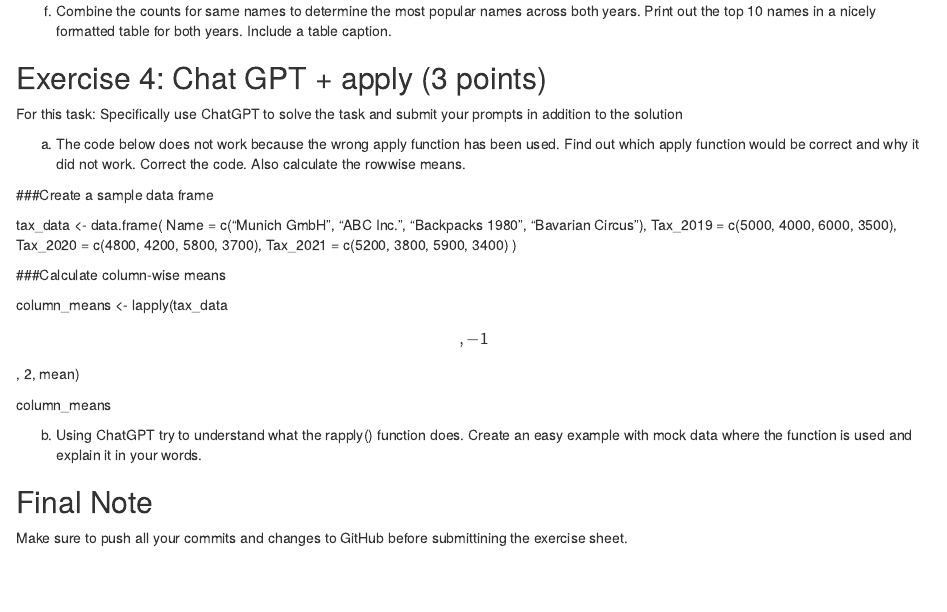
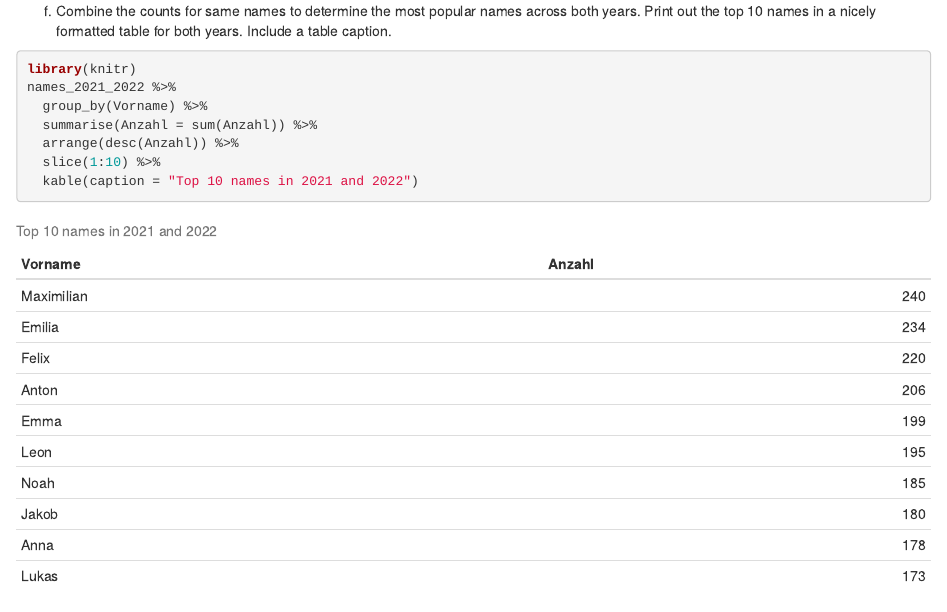
Before and after one commit to OussamaMesbah/exeRcise-sheet-3, an R Markdown document (ExerciseSheet3.Rmd): the page in a window 1100 px wide, from 3020 px down. Rendered offline with R 4.5, knitr and Pandoc, with nearby package versions.

Commit message:
created Top10 List (Exercise 3f)

````diff
--- a/ExerciseSheet3.Rmd
+++ b/ExerciseSheet3.Rmd
@@ -162,6 +162,16 @@ f)  Combine the counts for same names to determine the most popular
     names across both years. Print out the top 10 names in a nicely
     formatted table for both years. Include a table caption.
 
+```{r}
+library(knitr)
+names_2021_2022 %>%
+  group_by(Vorname) %>%
+  summarise(Anzahl = sum(Anzahl)) %>%
+  arrange(desc(Anzahl)) %>%
+  slice(1:10) %>%
+  kable(caption = "Top 10 names in 2021 and 2022")
+```
+
 ## Exercise 4: Chat GPT + apply (3 points)
 
 For this task: Specifically use ChatGPT to solve the task and submit
````
